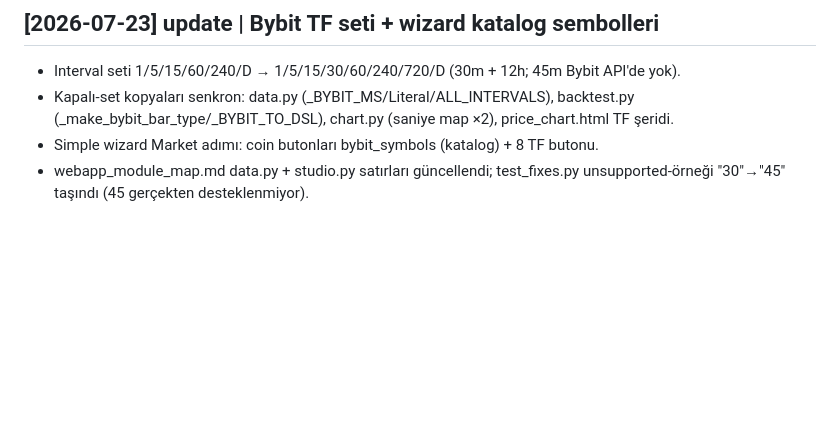
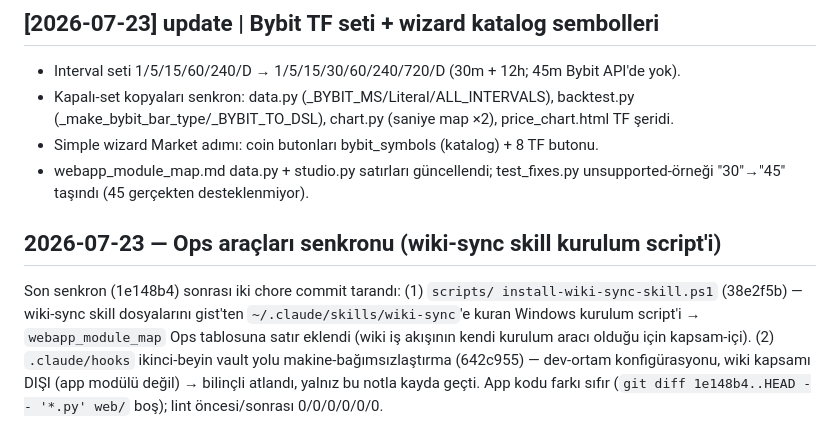
Before and after one commit to muratben19751/NAU_v18Jul, a Markdown page: nautilus_wiki/log.md, the part around the change. GitHub-like rendering; blank space fills up the shorter version.

Commit message:
docs(wiki): Ops senkronu — wiki-sync kurulum script'i modül haritasına eklendi
webapp_module_map Ops tablosuna scripts/install-wiki-sync-skill.ps1 satırı
(wiki iş akışının kendi kurulum aracı); .claude/hooks değişikliği kapsam-dışı
diye bilinçli atlandı (log.md'de kayıtlı). App kodu farkı sıfır; backlinks/
index yenilendi, lint 0/0/0/0/0/0, 2026-07-23 sağlık raporu tazelendi.

Co-Authored-By: Claude Opus 4.8 (1M context) <noreply@anthropic.com>

```diff
--- a/nautilus_wiki/log.md
+++ b/nautilus_wiki/log.md
@@ -342,3 +342,14 @@ kütüphanesine dokunulmadı — salt route + şablon/JS/CSS.
 - Simple wizard Market adımı: coin butonları bybit_symbols (katalog) + 8 TF butonu.
 - webapp_module_map.md data.py + studio.py satırları güncellendi; test_fixes.py
   unsupported-örneği "30"→"45" taşındı (45 gerçekten desteklenmiyor).
+
+## 2026-07-23 — Ops araçları senkronu (wiki-sync skill kurulum script'i)
+
+Son senkron (1e148b4) sonrası iki chore commit tarandı: (1) `scripts/
+install-wiki-sync-skill.ps1` (38e2f5b) — wiki-sync skill dosyalarını gist'ten
+`~/.claude/skills/wiki-sync`'e kuran Windows kurulum script'i → `webapp_module_map`
+Ops tablosuna satır eklendi (wiki iş akışının kendi kurulum aracı olduğu için
+kapsam-içi). (2) `.claude/hooks` ikinci-beyin vault yolu makine-bağımsızlaştırma
+(642c955) — dev-ortam konfigürasyonu, wiki kapsamı DIŞI (app modülü değil) →
+bilinçli atlandı, yalnız bu notla kayda geçti. App kodu farkı sıfır
+(`git diff 1e148b4..HEAD -- '*.py' web/` boş); lint öncesi/sonrası 0/0/0/0/0/0.
```
Also changed, not shown: 1 other file.
